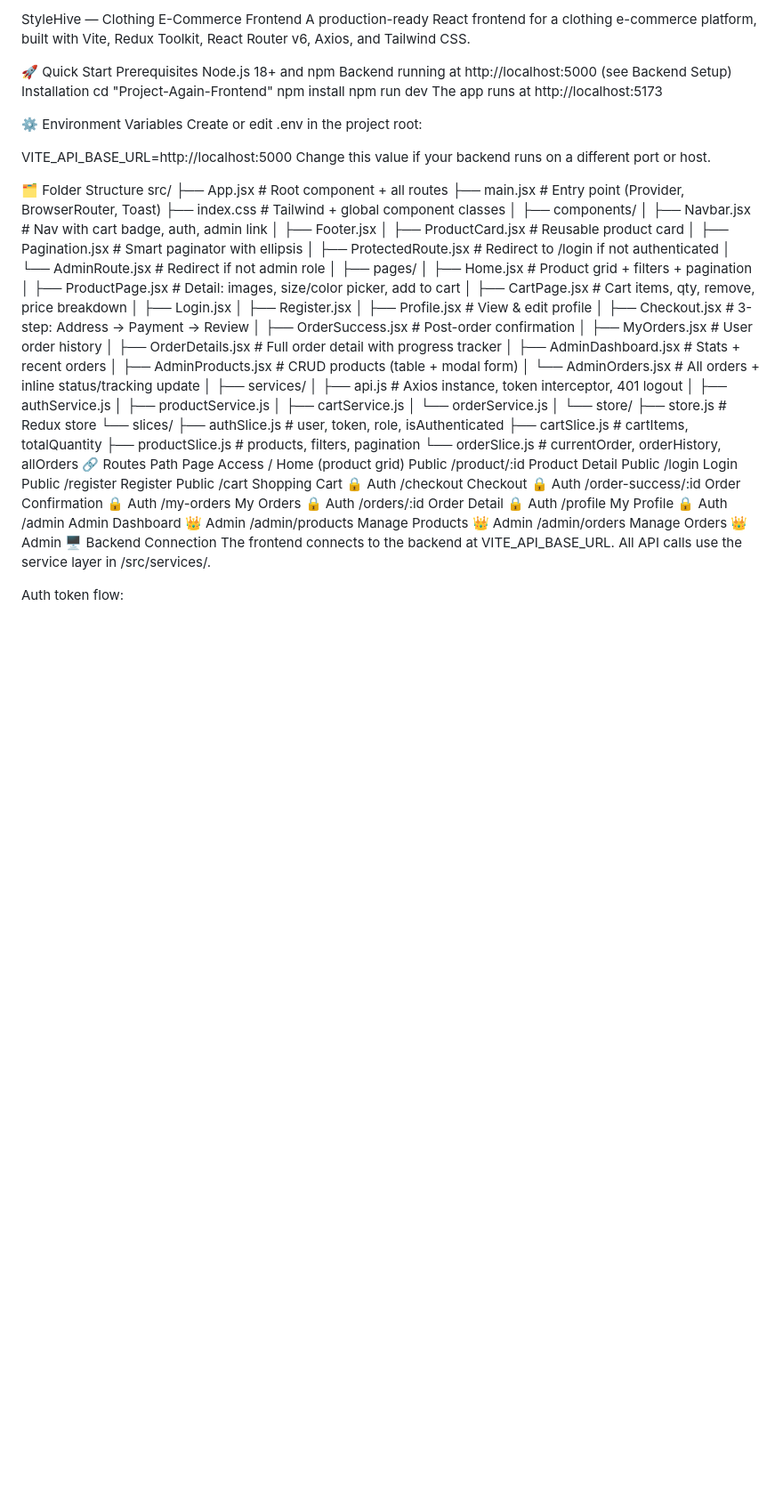
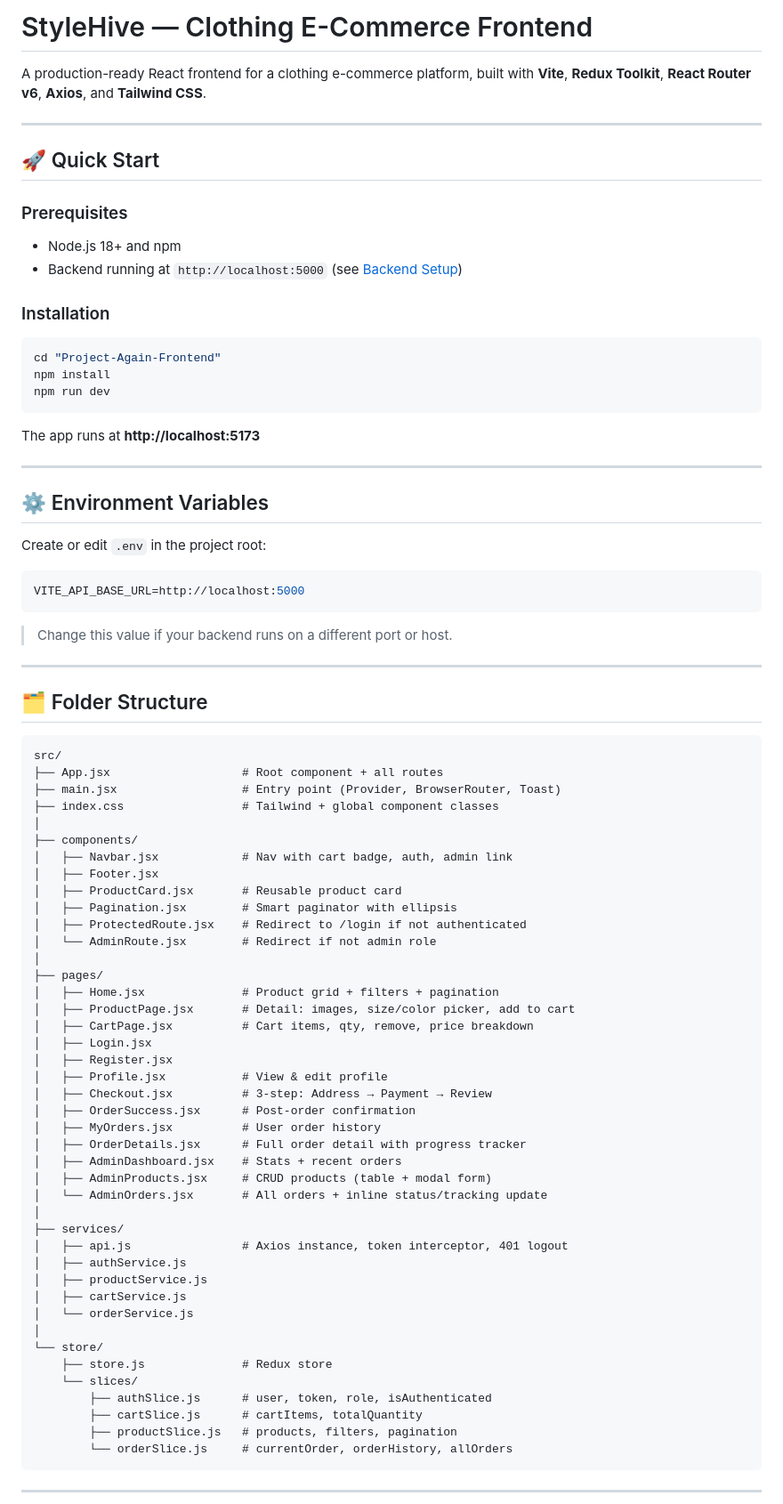
Before and after one commit to karpitsharma4-rgb/Grievance.io, a Markdown page: README.md, the part around one of its changes. Shown at 89% size. Drawn GitHub-style; blank space fills up the shorter version.

````diff
--- a/README.md
+++ b/README.md
@@ -1,23 +1,42 @@
-StyleHive — Clothing E-Commerce Frontend
-A production-ready React frontend for a clothing e-commerce platform, built with Vite, Redux Toolkit, React Router v6, Axios, and Tailwind CSS.
+# StyleHive — Clothing E-Commerce Frontend
 
-🚀 Quick Start
-Prerequisites
-Node.js 18+ and npm
-Backend running at http://localhost:5000 (see Backend Setup)
-Installation
+A production-ready React frontend for a clothing e-commerce platform, built with **Vite**, **Redux Toolkit**, **React Router v6**, **Axios**, and **Tailwind CSS**.
+
+---
+
+## 🚀 Quick Start
+
+### Prerequisites
+- Node.js 18+ and npm
+- Backend running at `http://localhost:5000` (see [Backend Setup](#backend))
+
+### Installation
+
+```bash
 cd "Project-Again-Frontend"
 npm install
 npm run dev
-The app runs at http://localhost:5173
+```
 
-⚙️ Environment Variables
-Create or edit .env in the project root:
+The app runs at **http://localhost:5173**
 
+---
+
+## ⚙️ Environment Variables
+
+Create or edit `.env` in the project root:
+
+```env
 VITE_API_BASE_URL=http://localhost:5000
-Change this value if your backend runs on a different port or host.
+```
 
-🗂️ Folder Structure
+> Change this value if your backend runs on a different port or host.
+
+---
+
+## 🗂️ Folder Structure
+
+```
 src/
 ├── App.jsx                   # Root component + all routes
 ├── main.jsx                  # Entry point (Provider, BrowserRouter, Toast)
@@ -60,23 +79,7 @@ src/
         ├── cartSlice.js      # cartItems, totalQuantity
         ├── productSlice.js   # products, filters, pagination
         └── orderSlice.js     # currentOrder, orderHistory, allOrders
-🔗 Routes
-Path	Page	Access
-/	Home (product grid)	Public
-/product/:id	Product Detail	Public
-/login	Login	Public
-/register	Register	Public
-/cart	Shopping Cart	🔒 Auth
-/checkout	Checkout	🔒 Auth
-/order-success/:id	Order Confirmation	🔒 Auth
-/my-orders	My Orders	🔒 Auth
-/orders/:id	Order Detail	🔒 Auth
-/profile	My Profile	🔒 Auth
-/admin	Admin Dashboard	👑 Admin
-/admin/products	Manage Products	👑 Admin
-/admin/orders	Manage Orders	👑 Admin
-🖥️ Backend Connection
-The frontend connects to the backend at VITE_API_BASE_URL. All API calls use the service layer in /src/services/.
+```
 
-Auth token flow:
+---
 
````
Also changed, not shown: other parts of README.md (+71 -27 lines).
